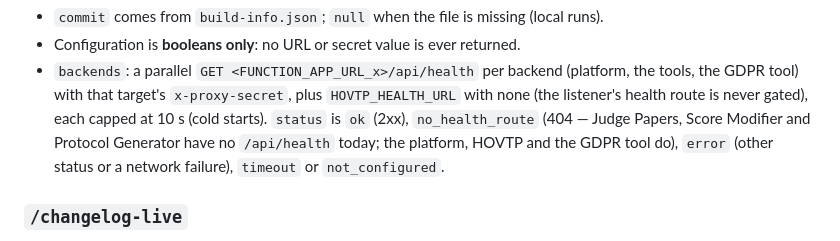
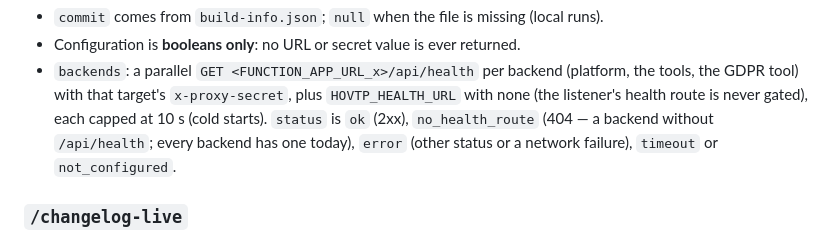
Before and after one commit to figureskatingtools/figureskatingtools-site, a Markdown page: server/README.md, the part around the change. GitHub-like rendering.

Commit message:
Docs: every backend now has a health route
#nowhatsnew

Co-Authored-By: Claude Opus 5.5 <noreply@anthropic.com>

```diff
--- a/server/README.md
+++ b/server/README.md
@@ -100,8 +100,7 @@ site root/
   (platform, the tools, the GDPR tool) with that target's `x-proxy-secret`,
   plus `HOVTP_HEALTH_URL` with none (the listener's health route is never
   gated), each capped at 10 s (cold starts). `status` is `ok` (2xx), `no_health_route`
-  (404 — Judge Papers, Score Modifier and Protocol Generator have no
-  `/api/health` today; the platform, HOVTP and the GDPR tool do), `error`
+  (404 — a backend without `/api/health`; every backend has one today), `error`
   (other status or a network failure), `timeout` or `not_configured`.
 
 ### `/changelog-live`
```
Also changed, not shown: CLAUDE.md (+1 -1 lines).
